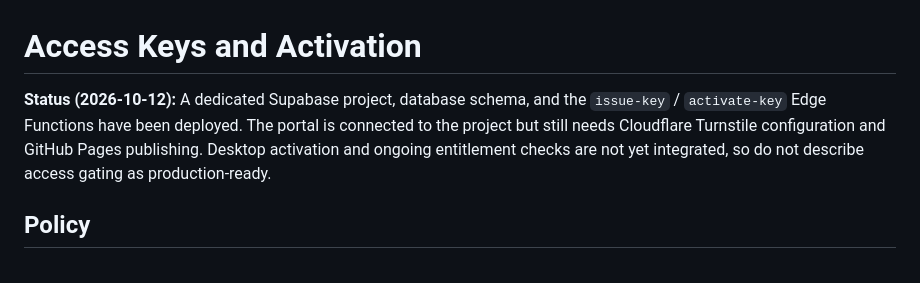
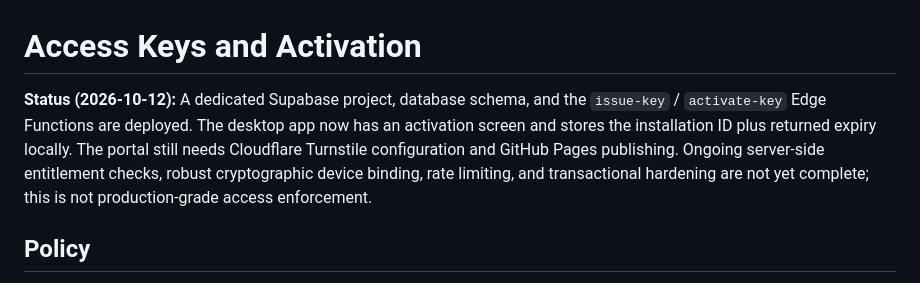
Before and after one commit to AzureMC-projects/PIXORA, a Markdown page: docs/ACCESS_KEYS.md, the part around the change. GitHub-like rendering.

Commit message:
docs: reflect desktop activation integration status

```diff
--- a/docs/ACCESS_KEYS.md
+++ b/docs/ACCESS_KEYS.md
@@ -1,6 +1,6 @@
 # Access Keys and Activation
 
-**Status (2026-10-12):** A dedicated Supabase project, database schema, and the `issue-key` / `activate-key` Edge Functions have been deployed. The portal is connected to the project but still needs Cloudflare Turnstile configuration and GitHub Pages publishing. Desktop activation and ongoing entitlement checks are not yet integrated, so do not describe access gating as production-ready.
+**Status (2026-10-12):** A dedicated Supabase project, database schema, and the `issue-key` / `activate-key` Edge Functions are deployed. The desktop app now has an activation screen and stores the installation ID plus returned expiry locally. The portal still needs Cloudflare Turnstile configuration and GitHub Pages publishing. Ongoing server-side entitlement checks, robust cryptographic device binding, rate limiting, and transactional hardening are not yet complete; this is not production-grade access enforcement.
 
 ## Policy
 
```
